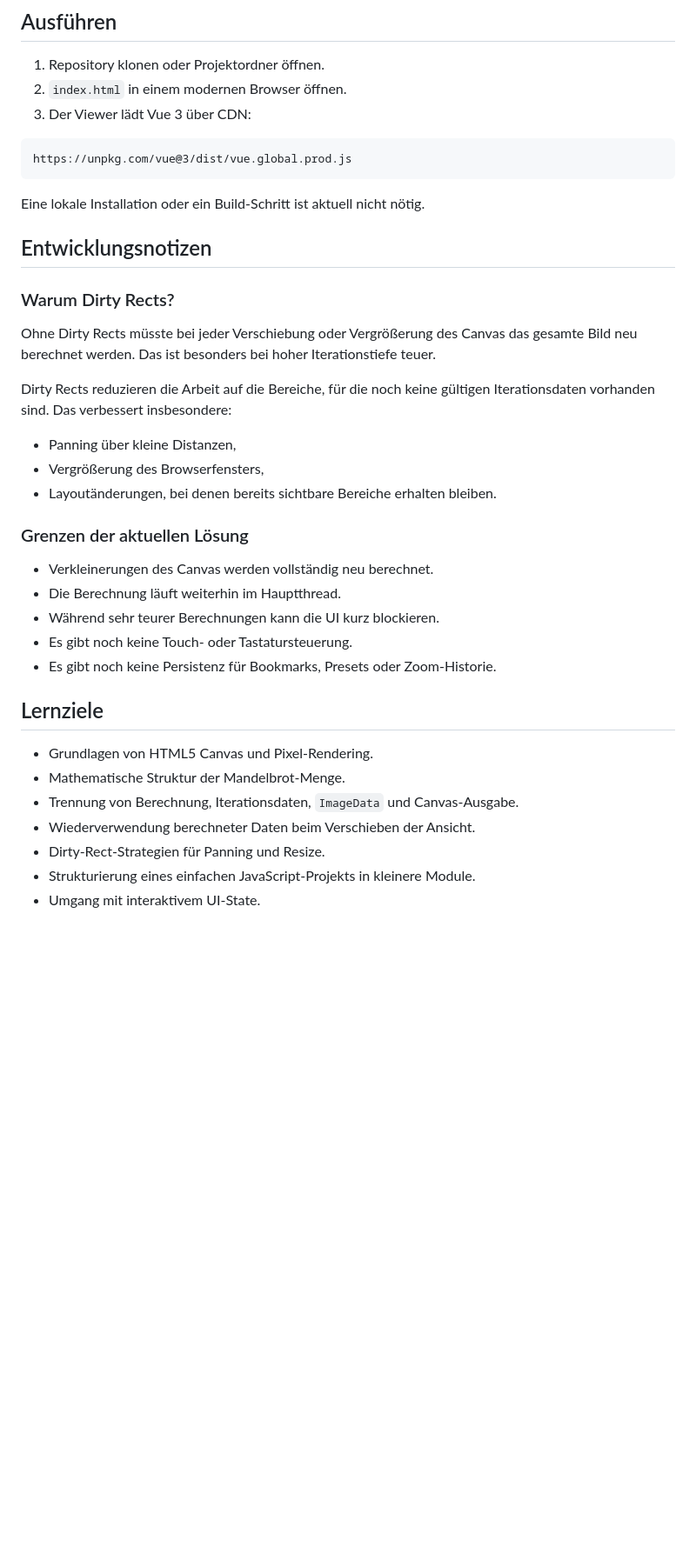
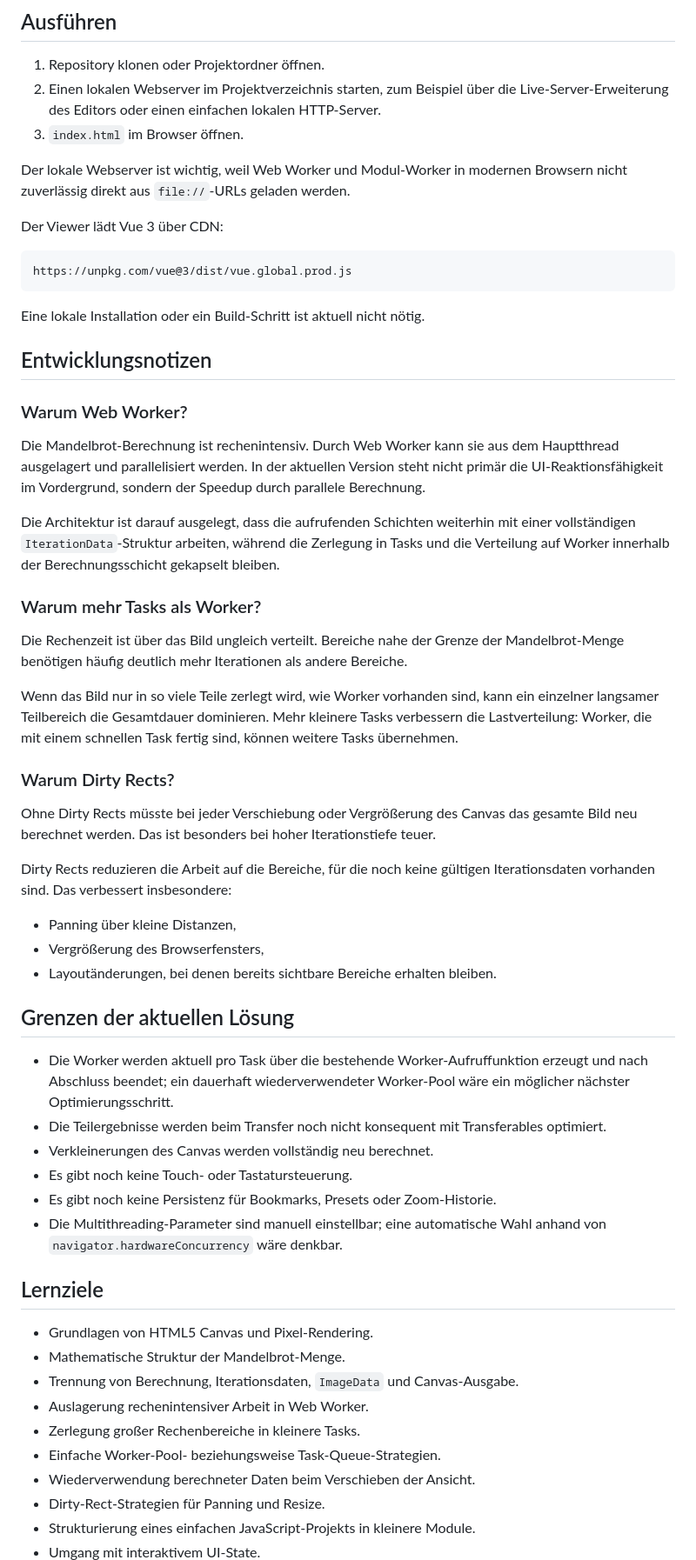
Before and after one commit to dirk-gessner/Mandelbrot-Viewer, a Markdown page: README.md, the part around one of its changes. Shown at 87% size. GitHub-like rendering; blank space fills up the shorter version.

````diff
--- a/README.md
+++ b/README.md
@@ -254,8 +330,12 @@ Punkte, die durch diese Tests sicher innerhalb der Menge liegen, müssen nicht v
 ## Ausführen
 
 1. Repository klonen oder Projektordner öffnen.
-2. `index.html` in einem modernen Browser öffnen.
-3. Der Viewer lädt Vue 3 über CDN:
+2. Einen lokalen Webserver im Projektverzeichnis starten, zum Beispiel über die Live-Server-Erweiterung des Editors oder einen einfachen lokalen HTTP-Server.
+3. `index.html` im Browser öffnen.
+
+Der lokale Webserver ist wichtig, weil Web Worker und Modul-Worker in modernen Browsern nicht zuverlässig direkt aus `file://`-URLs geladen werden.
+
+Der Viewer lädt Vue 3 über CDN:
 
 ```html
 https://unpkg.com/vue@3/dist/vue.global.prod.js
@@ -264,6 +344,18 @@ https://unpkg.com/vue@3/dist/vue.global.prod.js
 Eine lokale Installation oder ein Build-Schritt ist aktuell nicht nötig.
 
 ## Entwicklungsnotizen
+
+### Warum Web Worker?
+
+Die Mandelbrot-Berechnung ist rechenintensiv. Durch Web Worker kann sie aus dem Hauptthread ausgelagert und parallelisiert werden. In der aktuellen Version steht nicht primär die UI-Reaktionsfähigkeit im Vordergrund, sondern der Speedup durch parallele Berechnung.
+
+Die Architektur ist darauf ausgelegt, dass die aufrufenden Schichten weiterhin mit einer vollständigen `IterationData`-Struktur arbeiten, während die Zerlegung in Tasks und die Verteilung auf Worker innerhalb der Berechnungsschicht gekapselt bleiben.
+
+### Warum mehr Tasks als Worker?
+
+Die Rechenzeit ist über das Bild ungleich verteilt. Bereiche nahe der Grenze der Mandelbrot-Menge benötigen häufig deutlich mehr Iterationen als andere Bereiche.
+
+Wenn das Bild nur in so viele Teile zerlegt wird, wie Worker vorhanden sind, kann ein einzelner langsamer Teilbereich die Gesamtdauer dominieren. Mehr kleinere Tasks verbessern die Lastverteilung: Worker, die mit einem schnellen Task fertig sind, können weitere Tasks übernehmen.
 
 ### Warum Dirty Rects?
 
@@ -275,19 +367,23 @@ Dirty Rects reduzieren die Arbeit auf die Bereiche, für die noch keine gültige
 - Vergrößerung des Browserfensters,
 - Layoutänderungen, bei denen bereits sichtbare Bereiche erhalten bleiben.
 
-### Grenzen der aktuellen Lösung
+## Grenzen der aktuellen Lösung
 
+- Die Worker werden aktuell pro Task über die bestehende Worker-Aufruffunktion erzeugt und nach Abschluss beendet; ein dauerhaft wiederverwendeter Worker-Pool wäre ein möglicher nächster Optimierungsschritt.
+- Die Teilergebnisse werden beim Transfer noch nicht konsequent mit Transferables optimiert.
 - Verkleinerungen des Canvas werden vollständig neu berechnet.
-- Die Berechnung läuft weiterhin im Hauptthread.
-- Während sehr teurer Berechnungen kann die UI kurz blockieren.
 - Es gibt noch keine Touch- oder Tastatursteuerung.
 - Es gibt noch keine Persistenz für Bookmarks, Presets oder Zoom-Historie.
+- Die Multithreading-Parameter sind manuell einstellbar; eine automatische Wahl anhand von `navigator.hardwareConcurrency` wäre denkbar.
 
 ## Lernziele
 
 - Grundlagen von HTML5 Canvas und Pixel-Rendering.
 - Mathematische Struktur der Mandelbrot-Menge.
 - Trennung von Berechnung, Iterationsdaten, `ImageData` und Canvas-Ausgabe.
+- Auslagerung rechenintensiver Arbeit in Web Worker.
+- Zerlegung großer Rechenbereiche in kleinere Tasks.
+- Einfache Worker-Pool- beziehungsweise Task-Queue-Strategien.
 - Wiederverwendung berechneter Daten beim Verschieben der Ansicht.
 - Dirty-Rect-Strategien für Panning und Resize.
 - Strukturierung eines einfachen JavaScript-Projekts in kleinere Module.
````
Also changed, not shown: other parts of README.md (+99 -19 lines).
